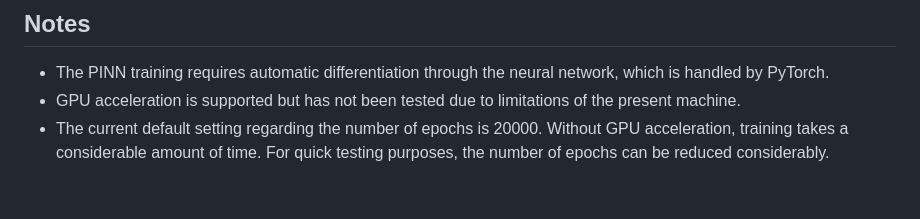
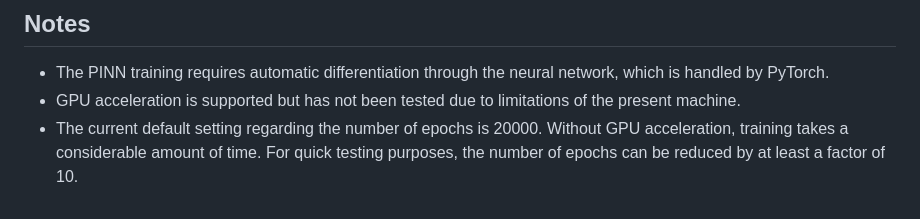
Before and after one commit to SorenGreb/PINN_Prototype_SteadyStateEuler3D, a Markdown page: README.md, the part around the change. GitHub-like rendering.

```diff
--- a/README.md
+++ b/README.md
@@ -155,4 +155,4 @@ Then open your browser to `http://localhost:8001` to view the live dashboard.
 
 - The PINN training requires automatic differentiation through the neural network, which is handled by PyTorch.
 - GPU acceleration is supported but has not been tested due to limitations of the present machine.
-- The current default setting regarding the number of epochs is 20000. Without GPU acceleration, training takes a considerable amount of time. For quick testing purposes, the number of epochs can be reduced considerably.
+- The current default setting regarding the number of epochs is 20000. Without GPU acceleration, training takes a considerable amount of time. For quick testing purposes, the number of epochs can be reduced by at least a factor of 10.
```
